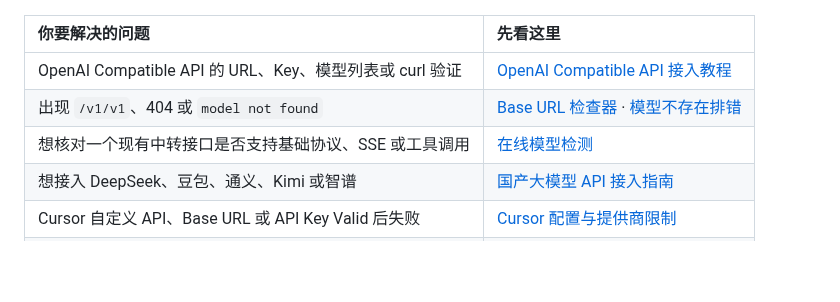
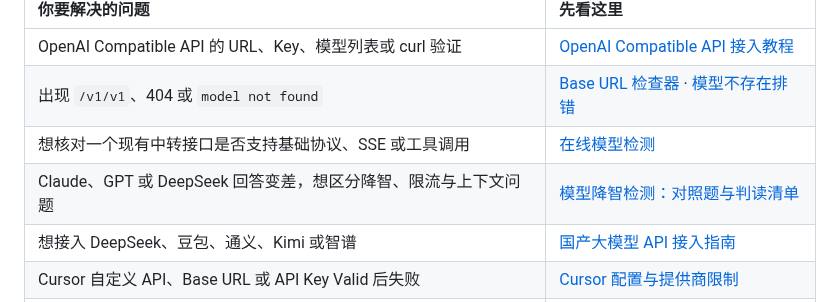
Before and after one commit to KKWANG4444/ai-api-proxy-china-guide, a Markdown page: README.md, the part around the change. Drawn GitHub-style; blank space fills up the shorter version.

```diff
--- a/README.md
+++ b/README.md
@@ -53,6 +53,7 @@ AI快站提供 500+ 语言、生图、视频、向量和检索模型，国外模
 | OpenAI Compatible API 的 URL、Key、模型列表或 curl 验证 | [OpenAI Compatible API 接入教程](https://docs.aifast.hk/guides/openai-compatible-api/?utm_source=github&utm_medium=repository&utm_campaign=integration-guide&utm_content=guide-task-openai-compatible) |
 | 出现 `/v1/v1`、404 或 `model not found` | [Base URL 检查器](https://docs.aifast.hk/tools/base-url-checker/?utm_source=github&utm_medium=repository&utm_campaign=developer_acquisition&utm_content=guide-task-base-url) · [模型不存在排错](https://docs.aifast.hk/troubleshooting/model-not-found/?utm_source=github&utm_medium=repository&utm_campaign=api-doctor&utm_content=guide-task-model-not-found) |
 | 想核对一个现有中转接口是否支持基础协议、SSE 或工具调用 | [在线模型检测](https://docs.aifast.hk/model-check/?utm_source=github&utm_medium=repository&utm_campaign=model-check&utm_content=guide-task-model-check) |
+| Claude、GPT 或 DeepSeek 回答变差，想区分降智、限流与上下文问题 | [模型降智检测：对照题与判读清单](https://docs.aifast.hk/guides/model-api-downgrade-detection/?utm_source=github&utm_medium=repository&utm_campaign=model-check&utm_content=guide-task-degradation) |
 | 想接入 DeepSeek、豆包、通义、Kimi 或智谱 | [国产大模型 API 接入指南](https://docs.aifast.hk/guides/chinese-model-api/?utm_source=github&utm_medium=repository&utm_campaign=integration-guide&utm_content=guide-task-chinese-models) |
 | Cursor 自定义 API、Base URL 或 API Key Valid 后失败 | [Cursor 配置与提供商限制](https://docs.aifast.hk/tools/cursor/?utm_source=github&utm_medium=repository&utm_campaign=integration-guide&utm_content=guide-task-cursor) |
 | Codex、Claude Code 或 Dify 配置失败 | [Codex](https://docs.aifast.hk/tools/codex/?utm_source=github&utm_medium=repository&utm_campaign=integration-guide&utm_content=guide-task-codex) · [Claude Code](https://docs.aifast.hk/tools/claude-code/?utm_source=github&utm_medium=repository&utm_campaign=integration-guide&utm_content=guide-task-claude-code) · [Dify](https://docs.aifast.hk/tools/dify/?utm_source=github&utm_medium=repository&utm_campaign=integration-guide&utm_content=guide-task-dify) |
```
Also changed, not shown: README_EN.md (+1 -0 lines).
